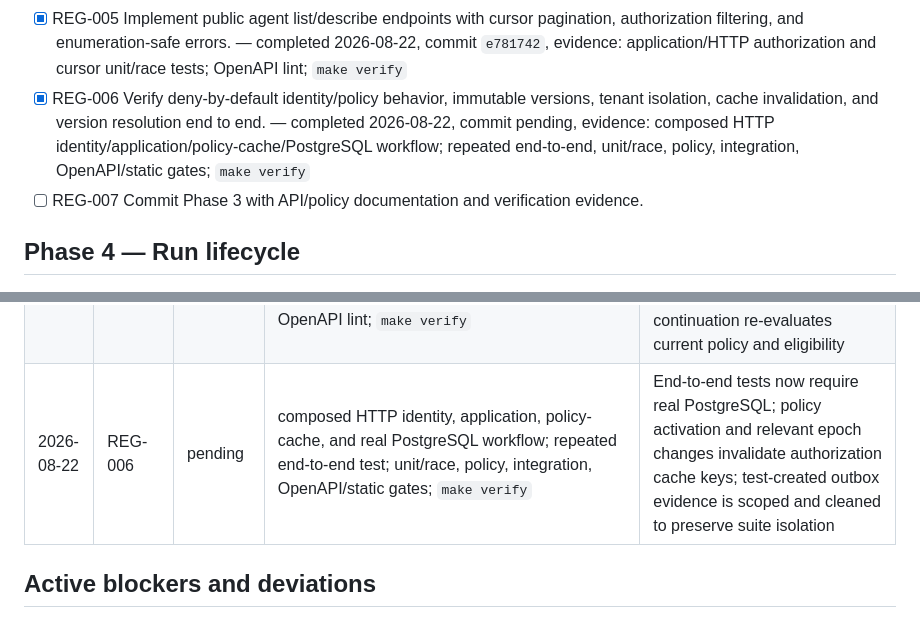
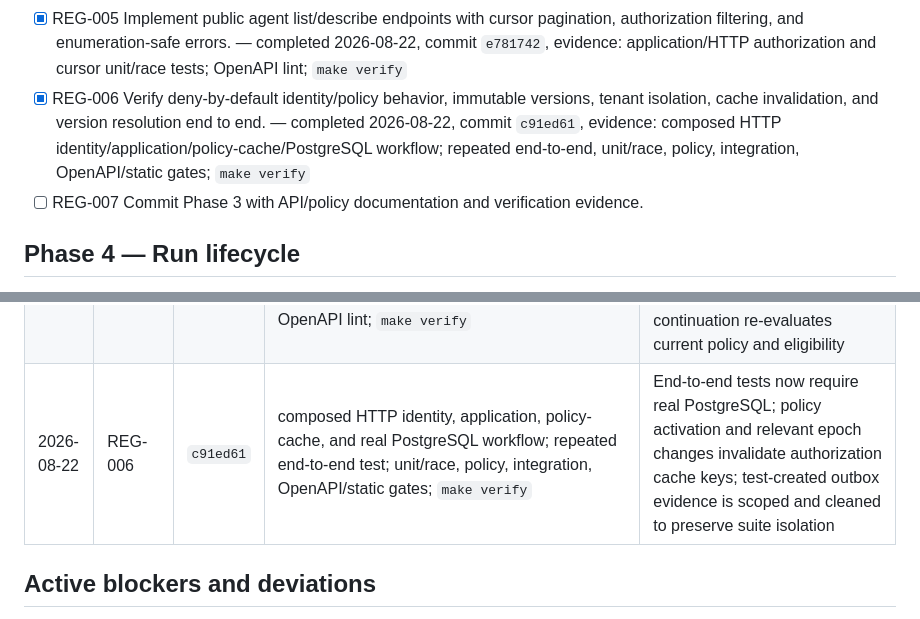
Before and after one commit to bdobrica/ThinkPixelAG, a Markdown page: TODO.md, 2 parts joined by grey strips. GitHub-like rendering.

Commit message:
docs: record phase 3 security workflow commit

```diff
--- a/TODO.md
+++ b/TODO.md
@@ -66,7 +66,7 @@ Status notation: `[ ]` pending, `[x]` implemented and verified. Add completion m
 - [x] REG-003 Implement approval/deprecation/revocation eligibility state and authorized admin endpoints with evidence records. — completed 2026-08-22, commit `ce63077`, evidence: lifecycle/application/HTTP authorization unit and race tests; migration 007 checksum/schema tests; PostgreSQL 18.4 concurrent transition, tenant isolation, atomic audit/outbox, and append-only integration tests; OpenAPI lint; `make verify`
 - [x] REG-004 Implement policy-driven version resolution, optional controlled rollback/test pinning, and persisted resolution snapshots. — completed 2026-08-22, commit `1b31cbe`, evidence: resolver/domain unit and race tests; pinned OPA 1.19.0 19-case policy suite; migration 008 checksum/schema tests; PostgreSQL 18.4 eligibility, tenant isolation, stale-revocation rejection, immutable snapshot, repeatability, and migration integration tests; OpenAPI lint; `make verify`
 - [x] REG-005 Implement public agent list/describe endpoints with cursor pagination, authorization filtering, and enumeration-safe errors. — completed 2026-08-22, commit `e781742`, evidence: application/HTTP authorization and cursor unit/race tests; OpenAPI lint; `make verify`
-- [x] REG-006 Verify deny-by-default identity/policy behavior, immutable versions, tenant isolation, cache invalidation, and version resolution end to end. — completed 2026-08-22, commit pending, evidence: composed HTTP identity/application/policy-cache/PostgreSQL workflow; repeated end-to-end, unit/race, policy, integration, OpenAPI/static gates; `make verify`
+- [x] REG-006 Verify deny-by-default identity/policy behavior, immutable versions, tenant isolation, cache invalidation, and version resolution end to end. — completed 2026-08-22, commit `c91ed61`, evidence: composed HTTP identity/application/policy-cache/PostgreSQL workflow; repeated end-to-end, unit/race, policy, integration, OpenAPI/static gates; `make verify`
 - [ ] REG-007 Commit Phase 3 with API/policy documentation and verification evidence.
 
 ## Phase 4 — Run lifecycle
@@ -196,7 +196,7 @@ Append one entry per completed atomic item or tightly coupled group. Do not dele
 | 2026-08-22 | REG-003 | `ce63077` | lifecycle/application/HTTP authorization unit and race tests; migration 007 checksum/schema tests; PostgreSQL 18.4 concurrent transition, tenant isolation, atomic audit/outbox, and append-only integration tests; OpenAPI lint; `make verify` | Decisions require an authoritative `versions.approve` policy ALLOW; version-row locking serializes competing transitions; decision, audit, and outbox evidence commit atomically |
 | 2026-08-22 | REG-004 | `1b31cbe` | resolver/domain unit and race tests; pinned OPA 1.19.0 19-case policy suite; migration 008 checksum/schema tests; PostgreSQL 18.4 eligibility, tenant isolation, stale-revocation rejection, immutable snapshot, repeatability, and migration integration tests; OpenAPI lint; `make verify` | Automatic selection tries approved versions newest-first; explicit approved pins and deprecated rollback require separate zero-TTL governance decisions under the same active policy version as invocation |
 | 2026-08-22 | REG-005 | `e781742` | authenticated public list/describe handler tests; policy filtering, invocability, pagination, tenant-boundary, outage, malformed/tampered cursor, and enumeration-safe error unit/race tests; OpenAPI lint; `make verify` | Discovery authorizes the catalog and each candidate independently; only active agents with an approved version are exposed, and every continuation re-evaluates current policy and eligibility |
-| 2026-08-22 | REG-006 | pending | composed HTTP identity, application, policy-cache, and real PostgreSQL workflow; repeated end-to-end test; unit/race, policy, integration, OpenAPI/static gates; `make verify` | End-to-end tests now require real PostgreSQL; policy activation and relevant epoch changes invalidate authorization cache keys; test-created outbox evidence is scoped and cleaned to preserve suite isolation |
+| 2026-08-22 | REG-006 | `c91ed61` | composed HTTP identity, application, policy-cache, and real PostgreSQL workflow; repeated end-to-end test; unit/race, policy, integration, OpenAPI/static gates; `make verify` | End-to-end tests now require real PostgreSQL; policy activation and relevant epoch changes invalidate authorization cache keys; test-created outbox evidence is scoped and cleaned to preserve suite isolation |
 
 ## Active blockers and deviations
 
```
